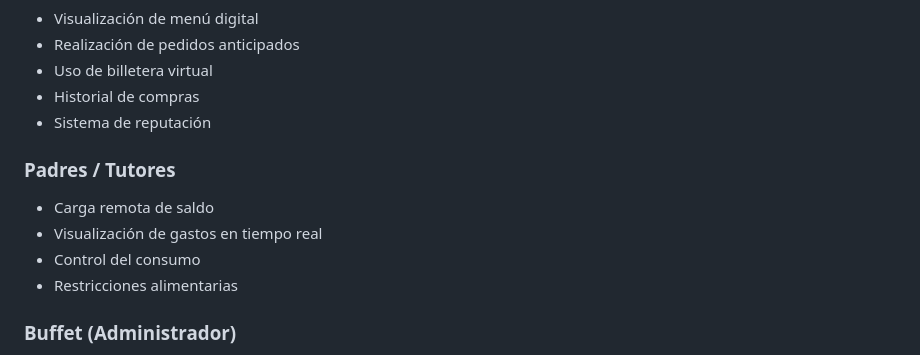
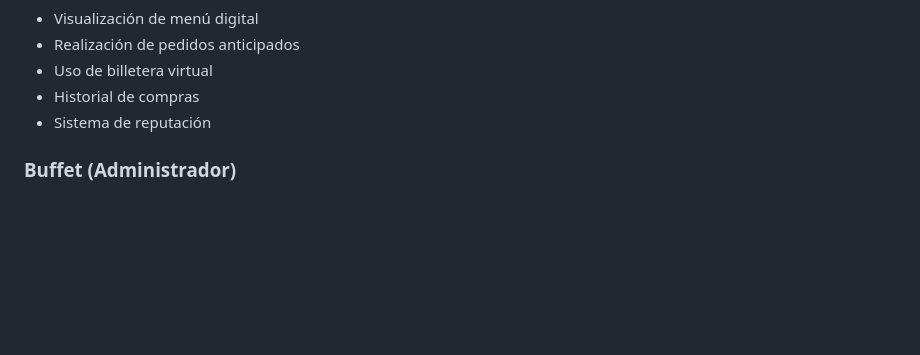
Before and after one commit to Renaaa189/TuBuffet, a Markdown page: README.md, the part around the change. Rendered like a GitHub page; blank space fills up the shorter version.

Commit message:
Se elimino contenido innecesario

```diff
--- a/README.md
+++ b/README.md
@@ -63,12 +63,6 @@ El sistema contempla el diseño y desarrollo de una plataforma móvil enfocada e
 - Historial de compras
 - Sistema de reputación
 
-### Padres / Tutores
-- Carga remota de saldo
-- Visualización de gastos en tiempo real
-- Control del consumo
-- Restricciones alimentarias
-
 ### Buffet (Administrador)
 - Gestión de stock y precios
 - Validación de pedidos mediante código
```
